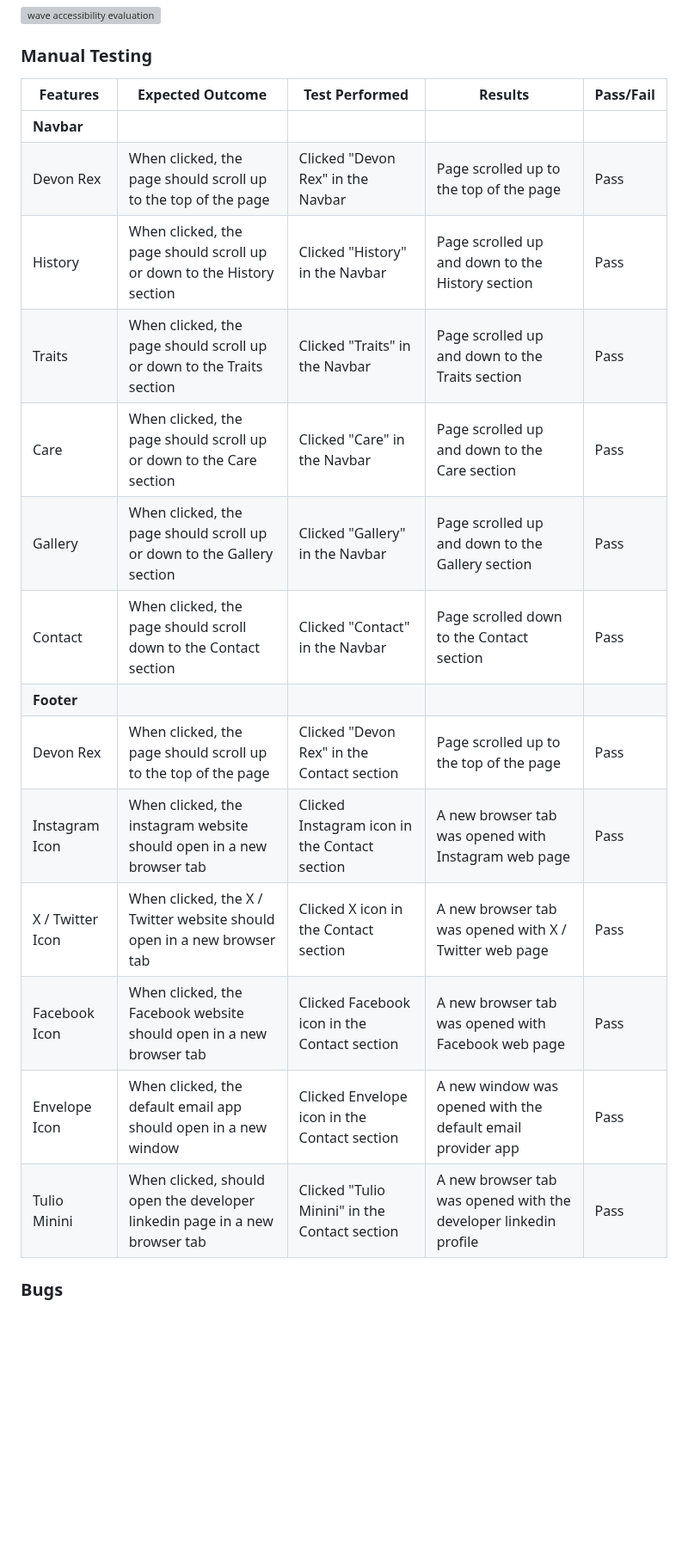
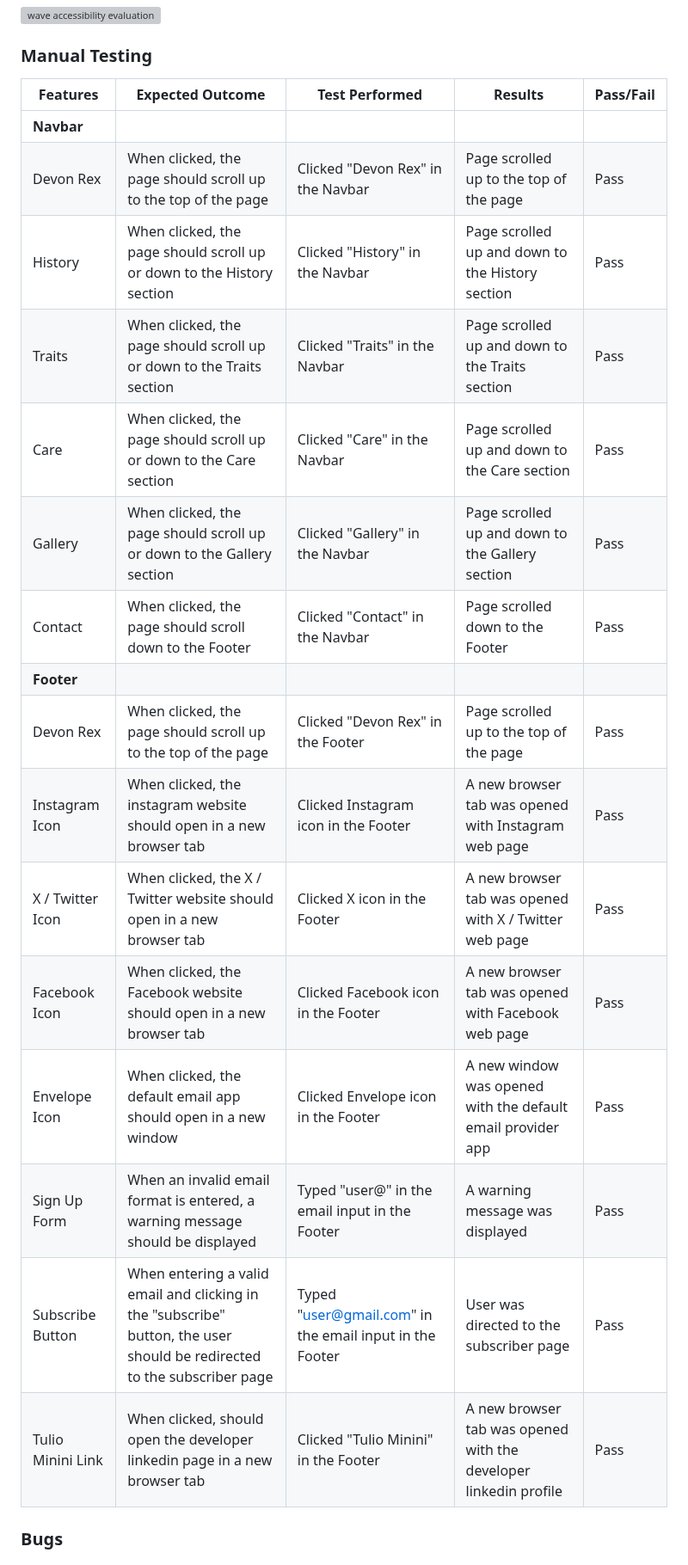
Before and after one commit to t-minini/devon-rex-pp1-ci, a Markdown page: README.md, the part around the change. Shown at 86% size. GitHub-like rendering; blank space fills up the shorter version; grey boxes are pictures that could not be loaded.

Commit message:
add newsletter submit test to Manual Testing README section

```diff
--- a/README.md
+++ b/README.md
@@ -144,22 +144,24 @@ The WAVE accessibility evaluation tool results can be found below.
 
 ### **Manual Testing**
 
-| Features         | Expected Outcome                                                           | Test Performed                                | Results                                                          | Pass/Fail |
-| ---------------- | -------------------------------------------------------------------------- | --------------------------------------------- | ---------------------------------------------------------------- | --------- |
-| **Navbar**       |
-| Devon Rex        | When clicked, the page should scroll up to the top of the page             | Clicked "Devon Rex" in the Navbar             | Page scrolled up to the top of the page                          | Pass      |
-| History          | When clicked, the page should scroll up or down to the History section     | Clicked "History" in the Navbar               | Page scrolled up and down to the History section                 | Pass      |
-| Traits           | When clicked, the page should scroll up or down to the Traits section      | Clicked "Traits" in the Navbar                | Page scrolled up and down to the Traits section                  | Pass      |
-| Care             | When clicked, the page should scroll up or down to the Care section        | Clicked "Care" in the Navbar                  | Page scrolled up and down to the Care section                    | Pass      |
-| Gallery          | When clicked, the page should scroll up or down to the Gallery section     | Clicked "Gallery" in the Navbar               | Page scrolled up and down to the Gallery section                 | Pass      |
-| Contact          | When clicked, the page should scroll down to the Contact section           | Clicked "Contact" in the Navbar               | Page scrolled down to the Contact section                        | Pass      |
-| **Footer**       |
-| Devon Rex        | When clicked, the page should scroll up to the top of the page             | Clicked "Devon Rex" in the Contact section    | Page scrolled up to the top of the page                          | Pass      |
-| Instagram Icon   | When clicked, the instagram website should open in a new browser tab       | Clicked Instagram icon in the Contact section | A new browser tab was opened with Instagram web page             | Pass      |
-| X / Twitter Icon | When clicked, the X / Twitter website should open in a new browser tab     | Clicked X icon in the Contact section         | A new browser tab was opened with X / Twitter web page           | Pass      |
-| Facebook Icon    | When clicked, the Facebook website should open in a new browser tab        | Clicked Facebook icon in the Contact section  | A new browser tab was opened with Facebook web page              | Pass      |
-| Envelope Icon    | When clicked, the default email app should open in a new window            | Clicked Envelope icon in the Contact section  | A new window was opened with the default email provider app      | Pass      |
-| Tulio Minini     | When clicked, should open the developer linkedin page in a new browser tab | Clicked "Tulio Minini" in the Contact section | A new browser tab was opened with the developer linkedin profile | Pass      |
+| Features          | Expected Outcome                                                                                                         | Test Performed                                          | Results                                                          | Pass/Fail |
+| ----------------- | ------------------------------------------------------------------------------------------------------------------------ | ------------------------------------------------------- | ---------------------------------------------------------------- | --------- |
+| **Navbar**        |
+| Devon Rex         | When clicked, the page should scroll up to the top of the page                                                           | Clicked "Devon Rex" in the Navbar                       | Page scrolled up to the top of the page                          | Pass      |
+| History           | When clicked, the page should scroll up or down to the History section                                                   | Clicked "History" in the Navbar                         | Page scrolled up and down to the History section                 | Pass      |
+| Traits            | When clicked, the page should scroll up or down to the Traits section                                                    | Clicked "Traits" in the Navbar                          | Page scrolled up and down to the Traits section                  | Pass      |
+| Care              | When clicked, the page should scroll up or down to the Care section                                                      | Clicked "Care" in the Navbar                            | Page scrolled up and down to the Care section                    | Pass      |
+| Gallery           | When clicked, the page should scroll up or down to the Gallery section                                                   | Clicked "Gallery" in the Navbar                         | Page scrolled up and down to the Gallery section                 | Pass      |
+| Contact           | When clicked, the page should scroll down to the Footer                                                                  | Clicked "Contact" in the Navbar                         | Page scrolled down to the Footer                                 | Pass      |
+| **Footer**        |
+| Devon Rex         | When clicked, the page should scroll up to the top of the page                                                           | Clicked "Devon Rex" in the Footer                       | Page scrolled up to the top of the page                          | Pass      |
+| Instagram Icon    | When clicked, the instagram website should open in a new browser tab                                                     | Clicked Instagram icon in the Footer                    | A new browser tab was opened with Instagram web page             | Pass      |
+| X / Twitter Icon  | When clicked, the X / Twitter website should open in a new browser tab                                                   | Clicked X icon in the Footer                            | A new browser tab was opened with X / Twitter web page           | Pass      |
+| Facebook Icon     | When clicked, the Facebook website should open in a new browser tab                                                      | Clicked Facebook icon in the Footer                     | A new browser tab was opened with Facebook web page              | Pass      |
+| Envelope Icon     | When clicked, the default email app should open in a new window                                                          | Clicked Envelope icon in the Footer                     | A new window was opened with the default email provider app      | Pass      |
+| Sign Up Form      | When an invalid email format is entered, a warning message should be displayed                                           | Typed "user@" in the email input in the Footer          | A warning message was displayed                                  | Pass      |
+| Subscribe Button  | When entering a valid email and clicking in the "subscribe" button, the user should be redirected to the subscriber page | Typed "user@gmail.com" in the email input in the Footer | User was directed to the subscriber page                         | Pass      |
+| Tulio Minini Link | When clicked, should open the developer linkedin page in a new browser tab                                               | Clicked "Tulio Minini" in the Footer                    | A new browser tab was opened with the developer linkedin profile | Pass      |
 
 ### **Bugs**
 
```
